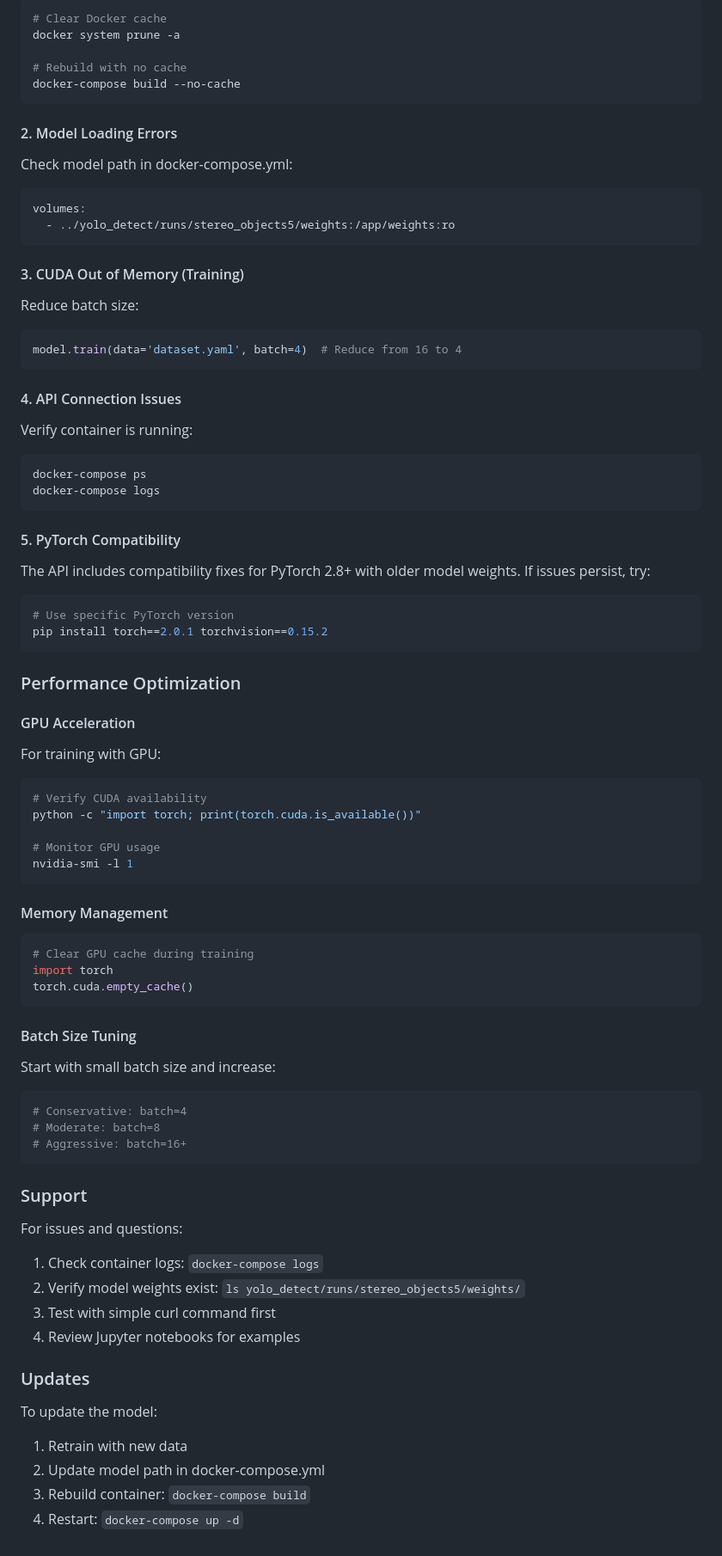
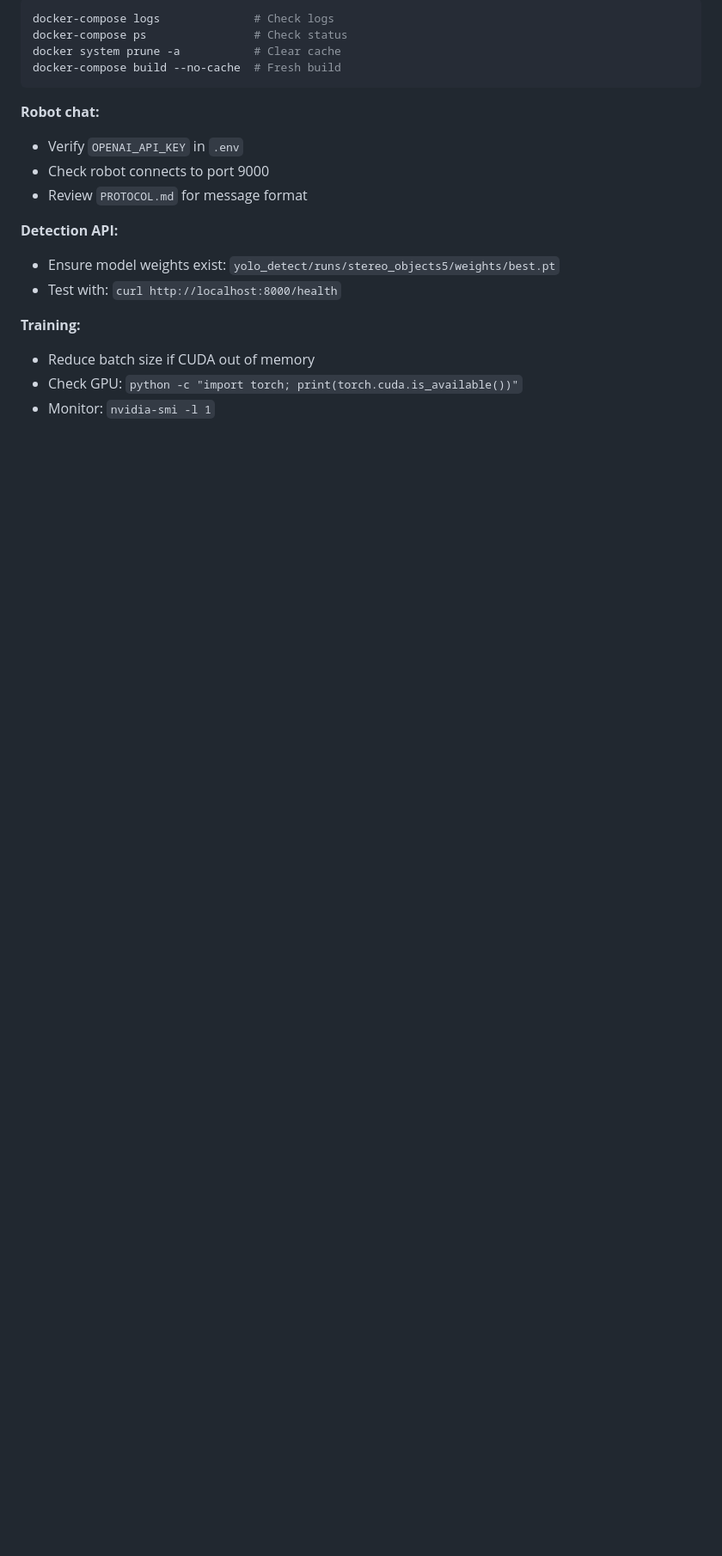
Before and after one commit to uodasuodas/adaptibot, a Markdown page: README.md, the part around the change printed below. Shown: that part at 86% size. Drawn GitHub-style; blank space fills up the shorter version.

````diff
--- a/README.md
+++ b/README.md
@@ -390,77 +203,20 @@ adaptibot/
 ```bash
-# Clear Docker cache
-docker system prune -a
-
-# Rebuild with no cache
-docker-compose build --no-cache
+docker-compose logs              # Check logs
+docker-compose ps                # Check status
+docker system prune -a           # Clear cache
+docker-compose build --no-cache  # Fresh build
 ```
 
-#### 2. Model Loading Errors
-Check model path in docker-compose.yml:
-```yaml
-volumes:
-  - ../yolo_detect/runs/stereo_objects5/weights:/app/weights:ro
-```
+**Robot chat:**
+- Verify `OPENAI_API_KEY` in `.env`
+- Check robot connects to port 9000
+- Review `PROTOCOL.md` for message format
 
-#### 3. CUDA Out of Memory (Training)
-Reduce batch size:
-```python
-model.train(data='dataset.yaml', batch=4)  # Reduce from 16 to 4
-```
+**Detection API:**
+- Ensure model weights exist: `yolo_detect/runs/stereo_objects5/weights/best.pt`
+- Test with: `curl http://localhost:8000/health`
 
-#### 4. API Connection Issues
-Verify container is running:
-```bash
-docker-compose ps
-docker-compose logs
-```
-
-#### 5. PyTorch Compatibility
-The API includes compatibility fixes for PyTorch 2.8+ with older model weights. If issues persist, try:
-```bash
-# Use specific PyTorch version
-pip install torch==2.0.1 torchvision==0.15.2
-```
-
-### Performance Optimization
-
-#### GPU Acceleration
-For training with GPU:
-```bash
-# Verify CUDA availability
-python -c "import torch; print(torch.cuda.is_available())"
-
-# Monitor GPU usage
-nvidia-smi -l 1
-```
-
-#### Memory Management
-```python
-# Clear GPU cache during training
-import torch
-torch.cuda.empty_cache()
-```
-
-#### Batch Size Tuning
-Start with small batch size and increase:
-```python
-# Conservative: batch=4
-# Moderate: batch=8
-# Aggressive: batch=16+
-```
-
-### Support
-
-For issues and questions:
-1. Check container logs: `docker-compose logs`
-2. Verify model weights exist: `ls yolo_detect/runs/stereo_objects5/weights/`
-3. Test with simple curl command first
-4. Review Jupyter notebooks for examples
-
-### Updates
-
-To update the model:
-1. Retrain with new data
-2. Update model path in docker-compose.yml
-3. Rebuild container: `docker-compose build`
-4. Restart: `docker-compose up -d`
+**Training:**
+- Reduce batch size if CUDA out of memory
+- Check GPU: `python -c "import torch; print(torch.cuda.is_available())"`
+- Monitor: `nvidia-smi -l 1`
````
Also changed, not shown: other parts of README.md (+126 -313 lines).
